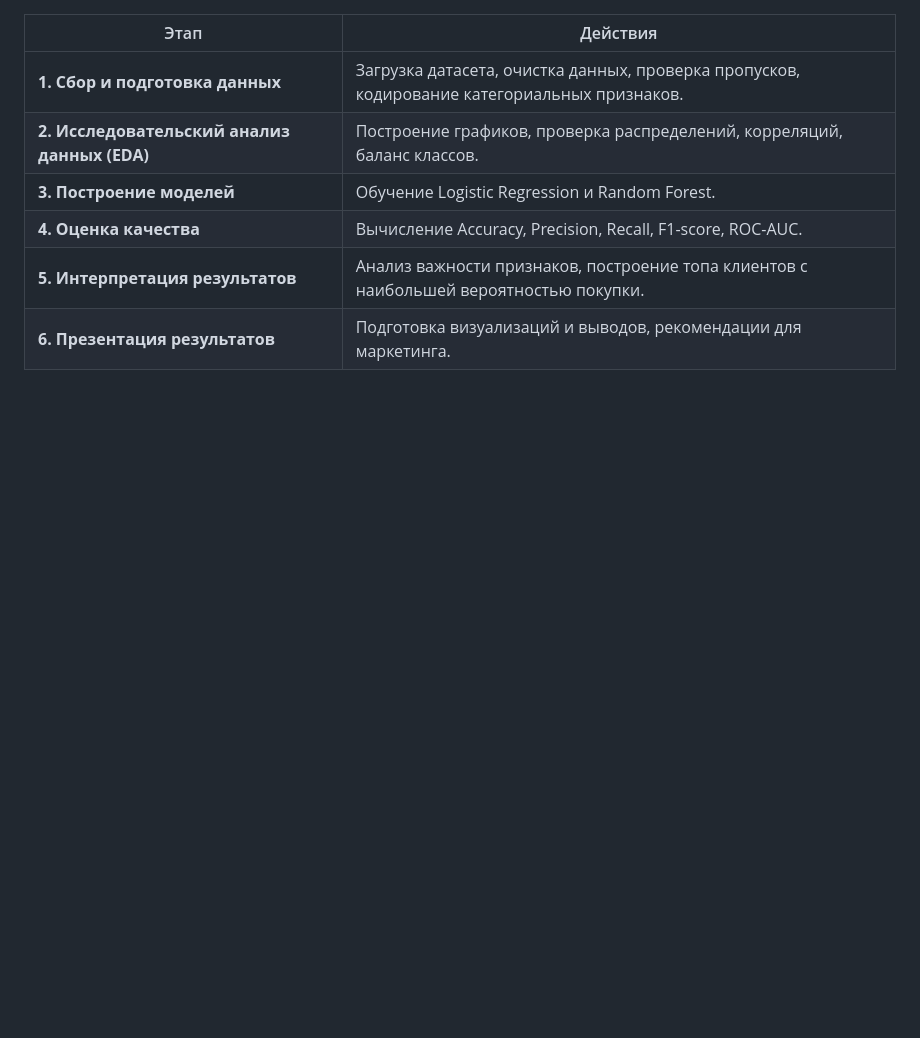
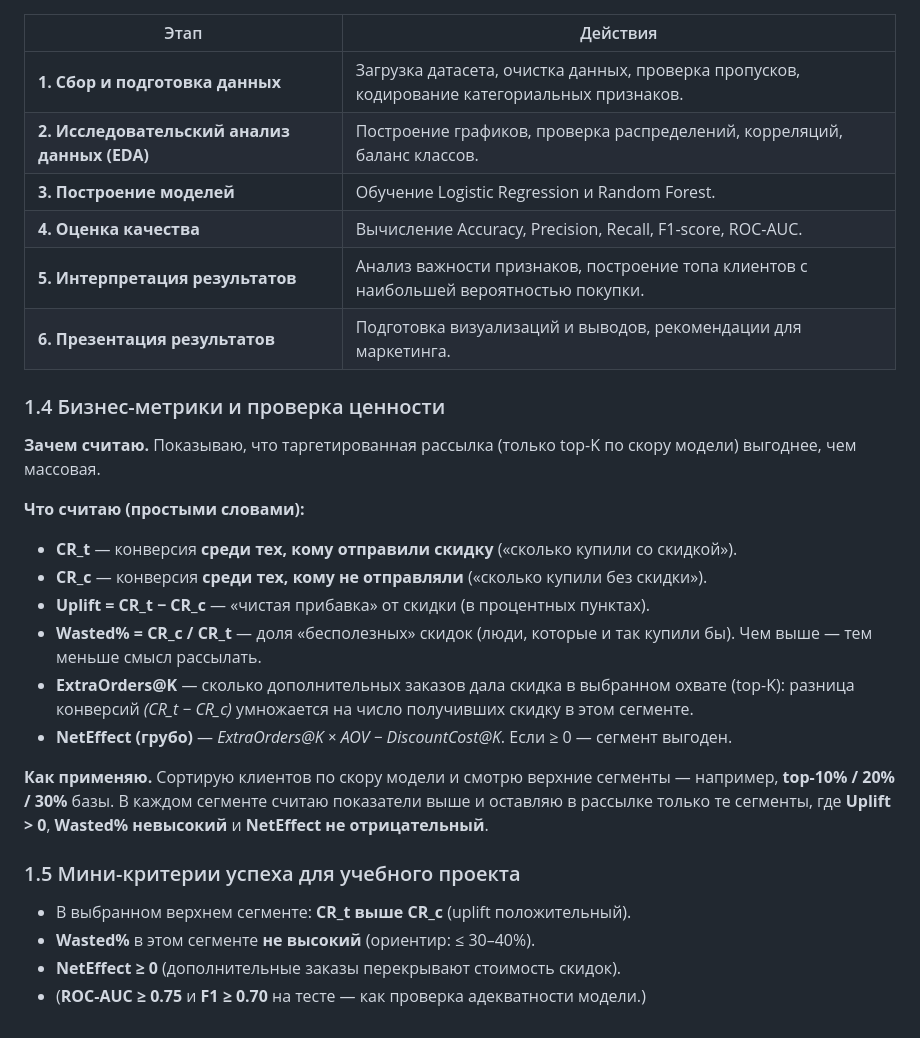
Before and after one commit to boiarchuk-a/Data-project, a Markdown page: Business Understanding.md, the part around the change. GitHub-like rendering; blank space fills up the shorter version.

```diff
--- a/Business Understanding.md
+++ b/Business Understanding.md
@@ -99,3 +99,29 @@
 | **4. Оценка качества**                       | Вычисление Accuracy, Precision, Recall, F1-score, ROC-AUC.                                   |
 | **5. Интерпретация результатов**             | Анализ важности признаков, построение топа клиентов с наибольшей вероятностью покупки.       |
 | **6. Презентация результатов**               | Подготовка визуализаций и выводов, рекомендации для маркетинга.                              |
+
+### 1.4 Бизнес-метрики и проверка ценности
+
+**Зачем считаю.** Показываю, что таргетированная рассылка (только top-K по скору модели) выгоднее, чем массовая.
+
+**Что считаю (простыми словами):**
+
+* **CR_t** — конверсия **среди тех, кому отправили скидку** («сколько купили со скидкой»).
+* **CR_c** — конверсия **среди тех, кому не отправляли** («сколько купили без скидки»).
+* **Uplift = CR_t − CR_c** — «чистая прибавка» от скидки (в процентных пунктах).
+* **Wasted% = CR_c / CR_t** — доля «бесполезных» скидок (люди, которые и так купили бы). Чем выше — тем меньше смысл рассылать.
+* **ExtraOrders@K** — сколько дополнительных заказов дала скидка в выбранном охвате (top-K):
+  разница конверсий *(CR_t − CR_c)* умножается на число получивших скидку в этом сегменте.
+* **NetEffect (грубо)** — *ExtraOrders@K × AOV − DiscountCost@K*. Если ≥ 0 — сегмент выгоден.
+
+**Как применяю.** Сортирую клиентов по скору модели и смотрю верхние сегменты —
+например, **top-10% / 20% / 30%** базы. В каждом сегменте считаю показатели выше и оставляю в рассылке только те сегменты,
+где **Uplift > 0**, **Wasted% невысокий** и **NetEffect не отрицательный**.
+
+
+### 1.5 Мини-критерии успеха для учебного проекта
+
+* В выбранном верхнем сегменте: **CR_t выше CR_c** (uplift положительный).
+* **Wasted%** в этом сегменте **не высокий** (ориентир: ≤ 30–40%).
+* **NetEffect ≥ 0** (дополнительные заказы перекрывают стоимость скидок).
+* (**ROC-AUC ≥ 0.75** и **F1 ≥ 0.70** на тесте — как проверка адекватности модели.)
```
Also changed, not shown: Product prototype.md (added, +72 -0 lines).
